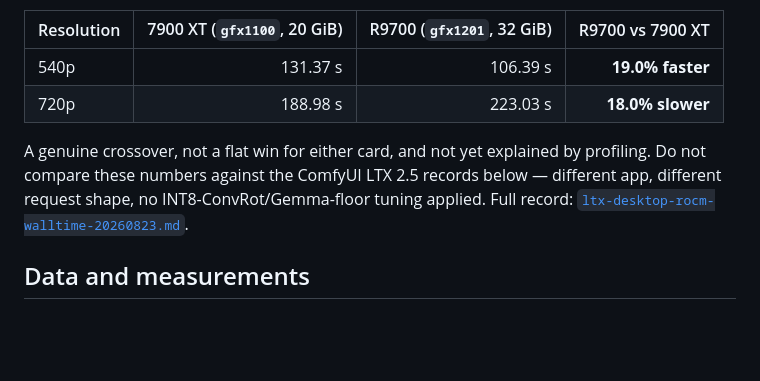
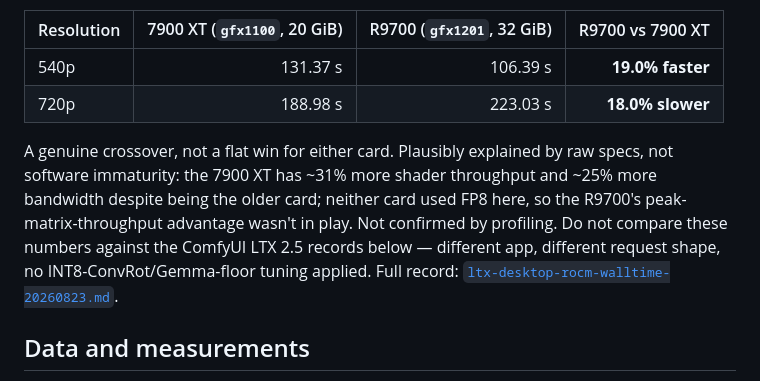
Before and after one commit to boxwrench/R9700, a Markdown page: README.md, the part around the change. Rendered like a GitHub page; blank space fills up the shorter version.

```diff
--- a/README.md
+++ b/README.md
@@ -157,7 +157,7 @@ Baseline workflows are in [`workflows/`](workflows/); their SHA-256 values are i
 | 540p | 131.37 s | 106.39 s | **19.0% faster** |
 | 720p | 188.98 s | 223.03 s | **18.0% slower** |
 
-A genuine crossover, not a flat win for either card, and not yet explained by profiling. Do not compare these numbers against the ComfyUI LTX 2.5 records below — different app, different request shape, no INT8-ConvRot/Gemma-floor tuning applied. Full record: [`ltx-desktop-rocm-walltime-20260823.md`](docs/ltx-desktop-rocm-walltime-20260823.md).
+A genuine crossover, not a flat win for either card. Plausibly explained by raw specs, not software immaturity: the 7900 XT has ~31% more shader throughput and ~25% more bandwidth despite being the older card; neither card used FP8 here, so the R9700's peak-matrix-throughput advantage wasn't in play. Not confirmed by profiling. Do not compare these numbers against the ComfyUI LTX 2.5 records below — different app, different request shape, no INT8-ConvRot/Gemma-floor tuning applied. Full record: [`ltx-desktop-rocm-walltime-20260823.md`](docs/ltx-desktop-rocm-walltime-20260823.md).
 
 ## Data and measurements
 
```
Also changed, not shown: docs/ltx-desktop-rocm-walltime-20260823.md (+16 -1 lines).
